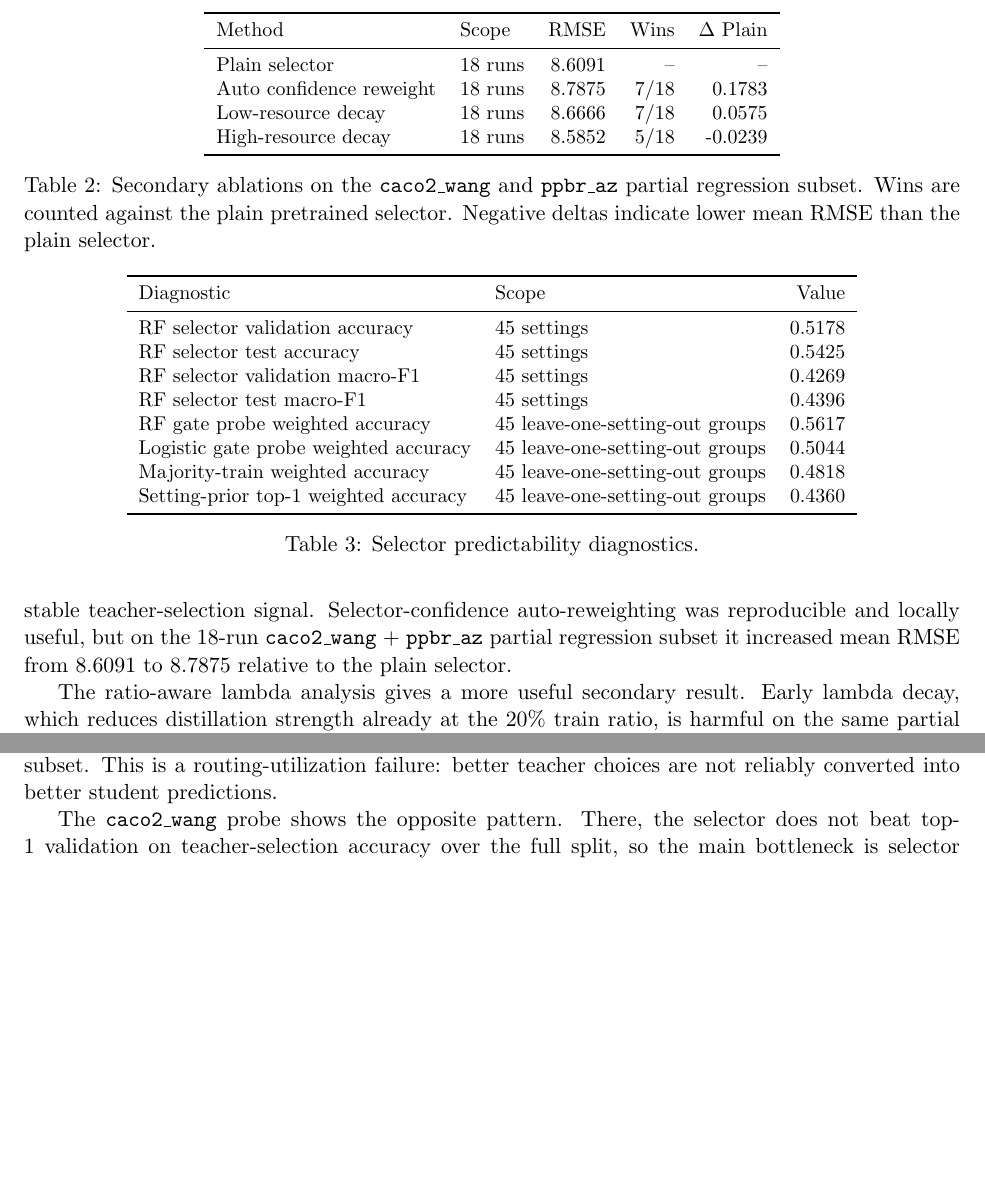
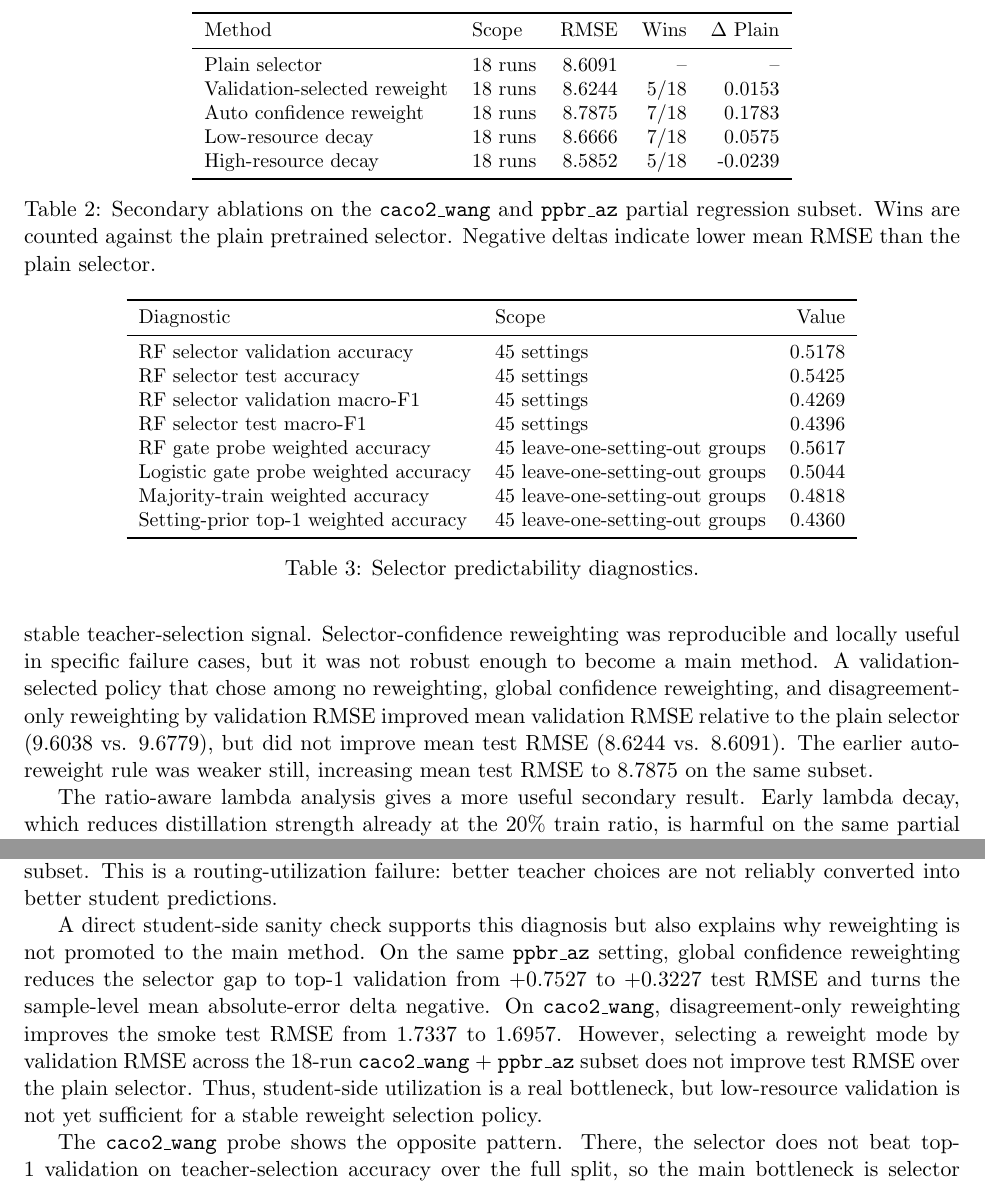
Before and after one commit to NTBD233/admet-m2u-transfer, a LaTeX paper (paper_notes/second_paper_manuscript_draft.tex): two parts of pages 8 and 10 of 13 before the commit and two parts of pages 8 and 10 of 14 after it, joined at a grey line, cut so that both start at the same text, the shorter picture padded with empty space. Compiled offline with pdfLaTeX.

Commit message:
Clarify reweight analysis in second paper

```diff
--- a/paper_notes/second_paper_manuscript_draft.tex
+++ b/paper_notes/second_paper_manuscript_draft.tex
@@ -401,6 +401,7 @@ each cell shows the best method for that dataset-ratio setting.}
 Method & Scope & RMSE & Wins & \(\Delta\) Plain \\
 \midrule
 Plain selector & 18 runs & 8.6091 & -- & -- \\
+Validation-selected reweight & 18 runs & 8.6244 & 5/18 & 0.0153 \\
 Auto confidence reweight & 18 runs & 8.7875 & 7/18 & 0.1783 \\
 Low-resource decay & 18 runs & 8.6666 & 7/18 & 0.0575 \\
 High-resource decay & 18 runs & 8.5852 & 5/18 & -0.0239 \\
@@ -417,9 +418,13 @@ routing. Table~\ref{tab:secondary_ablation} summarizes the main secondary
 ablations. Joint learned gates and supervised joint gates were weak in smoke
 experiments, indicating that simply adding a routing network to the student
 does not provide a stable teacher-selection signal. Selector-confidence
-auto-reweighting was reproducible and locally useful, but on the 18-run
-\texttt{caco2\_wang} + \texttt{ppbr\_az} partial regression subset it
-increased mean RMSE from 8.6091 to 8.7875 relative to the plain selector.
+reweighting was reproducible and locally useful in specific failure cases, but
+it was not robust enough to become a main method. A validation-selected policy
+that chose among no reweighting, global confidence reweighting, and
+disagreement-only reweighting by validation RMSE improved mean validation RMSE
+relative to the plain selector (9.6038 vs. 9.6779), but did not improve mean
+test RMSE (8.6244 vs. 8.6091). The earlier auto-reweight rule was weaker still,
+increasing mean test RMSE to 8.7875 on the same subset.
 
 The ratio-aware lambda analysis gives a more useful secondary result. Early
 lambda decay, which reduces distillation strength already at the 20\% train
@@ -532,6 +537,18 @@ student is still worse, with a +1.5003 absolute-error delta on that subset.
 This is a routing-utilization failure: better teacher choices are not reliably
 converted into better student predictions.
 
+A direct student-side sanity check supports this diagnosis but also explains
+why reweighting is not promoted to the main method. On the same
+\texttt{ppbr\_az} setting, global confidence reweighting reduces the selector
+gap to top-1 validation from +0.7527 to +0.3227 test RMSE and turns the
+sample-level mean absolute-error delta negative. On \texttt{caco2\_wang},
+disagreement-only reweighting improves the smoke test RMSE from 1.7337 to
+1.6957. However, selecting a reweight mode by validation RMSE across the
+18-run \texttt{caco2\_wang} + \texttt{ppbr\_az} subset does not improve test
+RMSE over the plain selector. Thus, student-side utilization is a real
+bottleneck, but low-resource validation is not yet sufficient for a stable
+reweight selection policy.
+
 The \texttt{caco2\_wang} probe shows the opposite pattern. There, the selector
 does not beat top-1 validation on teacher-selection accuracy over the
 full split, so the main bottleneck is selector quality. However, when the
```
Also changed, not shown: paper_notes/second_paper_manuscript_draft.pdf.
